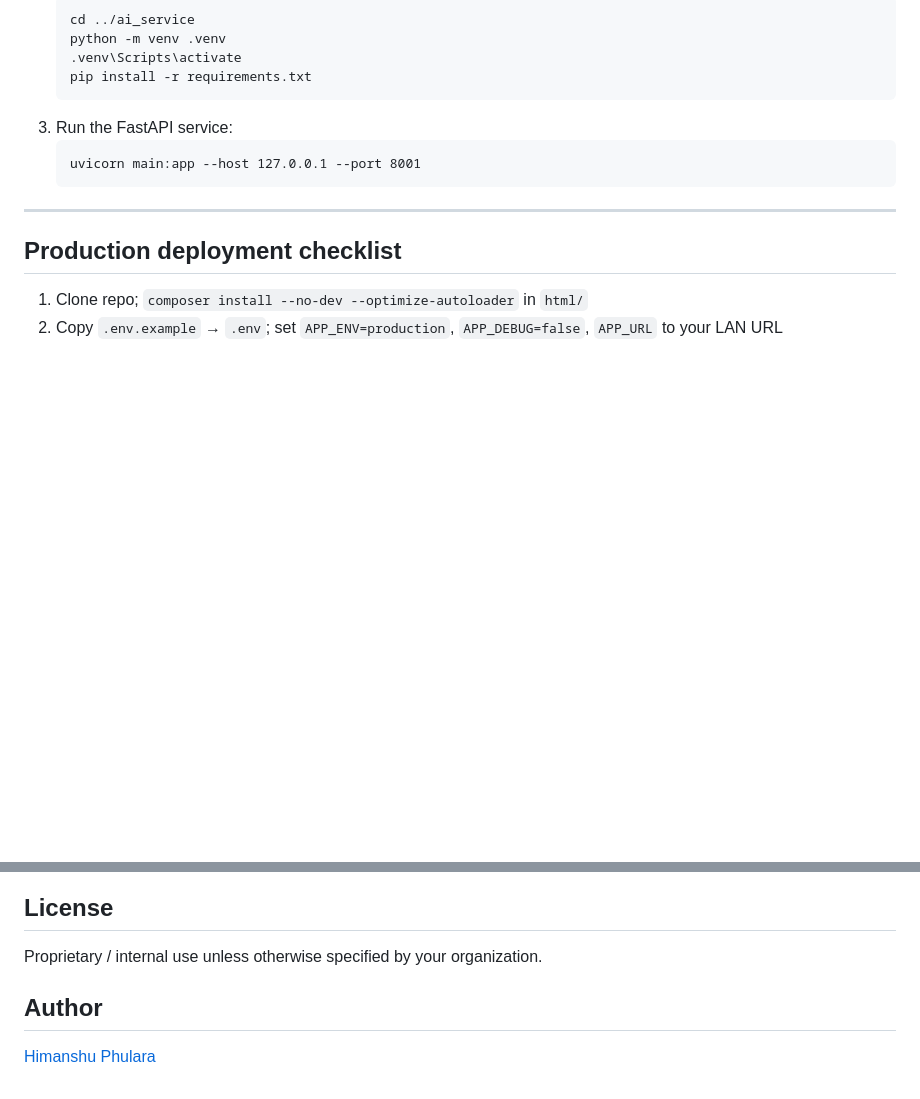
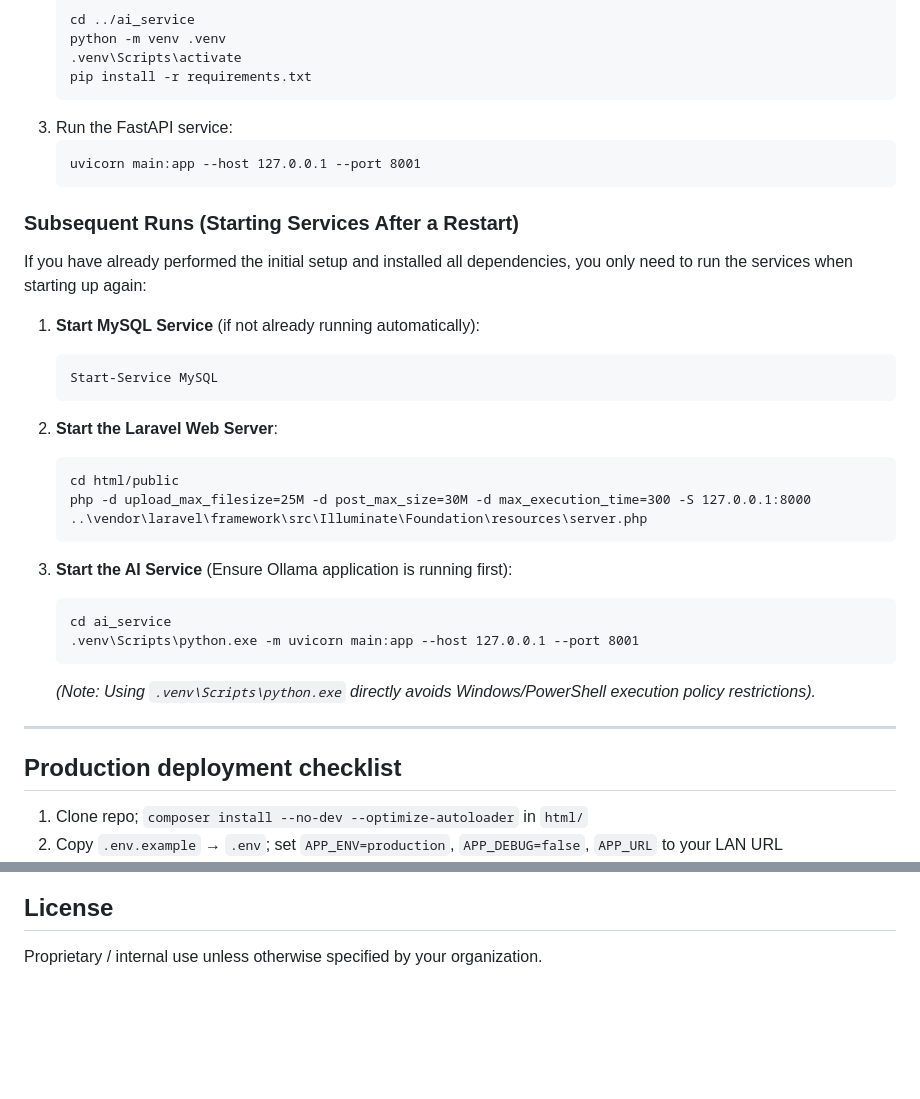
Before and after one commit to himanshuphulara/aims, a Markdown page: README.md, 2 parts joined by grey strips. Rendered like a GitHub page; blank space fills up the shorter version.

Commit message:
docs: add Windows restart startup instructions to README

````diff
--- a/README.md
+++ b/README.md
@@ -243,6 +243,28 @@ Open **[http://127.0.0.1:8000](http://127.0.0.1:8000)** in your browser.
    uvicorn main:app --host 127.0.0.1 --port 8001
    ```
 
+### Subsequent Runs (Starting Services After a Restart)
+
+If you have already performed the initial setup and installed all dependencies, you only need to run the services when starting up again:
+
+1. **Start MySQL Service** (if not already running automatically):
+   ```powershell
+   Start-Service MySQL
+   ```
+
+2. **Start the Laravel Web Server**:
+   ```cmd
+   cd html/public
+   php -d upload_max_filesize=25M -d post_max_size=30M -d max_execution_time=300 -S 127.0.0.1:8000 ..\vendor\laravel\framework\src\Illuminate\Foundation\resources\server.php
+   ```
+
+3. **Start the AI Service** (Ensure Ollama application is running first):
+   ```cmd
+   cd ai_service
+   .venv\Scripts\python.exe -m uvicorn main:app --host 127.0.0.1 --port 8001
+   ```
+   *(Note: Using `.venv\Scripts\python.exe` directly avoids Windows/PowerShell execution policy restrictions).*
+
 ---
 
 ## Production deployment checklist
@@ -327,7 +349,3 @@ php artisan test --filter=Ai
 ## License
 
 Proprietary / internal use unless otherwise specified by your organization.
-
-## Author
-
-[Himanshu Phulara](https://github.com/himanshuphulara)
````
